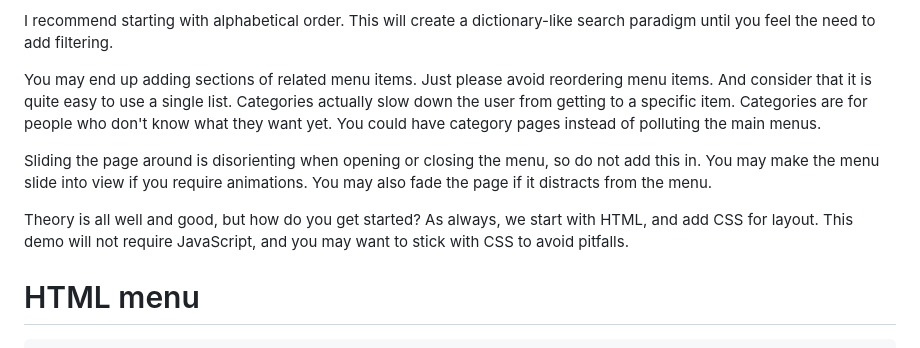
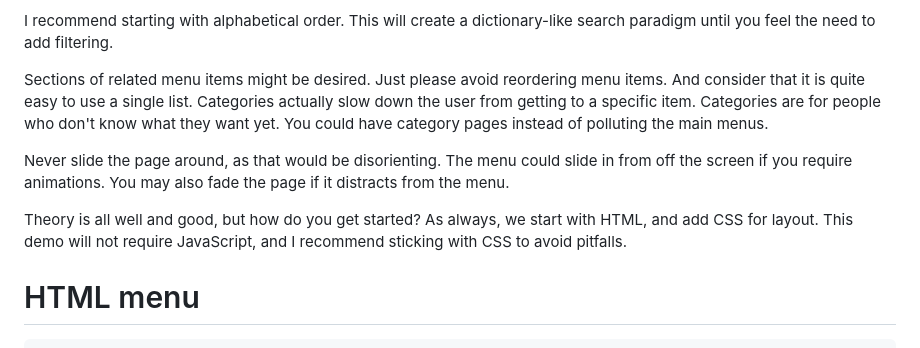
Before and after one commit to hackdash/dailyship, a Markdown page: content/news/menu.md, the part around the change. Drawn GitHub-style.

````diff
--- a/content/news/menu.md
+++ b/content/news/menu.md
@@ -91,11 +91,11 @@ There's nothing quite like a vertically scrolling list. If you've ever had the p
 
 I recommend starting with alphabetical order. This will create a dictionary-like search paradigm until you feel the need to add filtering.
 
-You may end up adding sections of related menu items. Just please avoid reordering menu items. And consider that it is quite easy to use a single list. Categories actually slow down the user from getting to a specific item. Categories are for people who don't know what they want yet. You could have category pages instead of polluting the main menus.
+Sections of related menu items might be desired. Just please avoid reordering menu items. And consider that it is quite easy to use a single list. Categories actually slow down the user from getting to a specific item. Categories are for people who don't know what they want yet. You could have category pages instead of polluting the main menus.
 
-Sliding the page around is disorienting when opening or closing the menu, so do not add this in. You may make the menu slide into view if you require animations. You may also fade the page if it distracts from the menu.
+Never slide the page around, as that would be disorienting. The menu could slide in from off the screen if you require animations. You may also fade the page if it distracts from the menu.
 
-Theory is all well and good, but how do you get started? As always, we start with HTML, and add CSS for layout. This demo will not require JavaScript, and you may want to stick with CSS to avoid pitfalls.
+Theory is all well and good, but how do you get started? As always, we start with HTML, and add CSS for layout. This demo will not require JavaScript, and I recommend sticking with CSS to avoid pitfalls.
 
 # HTML menu
 ```
````
